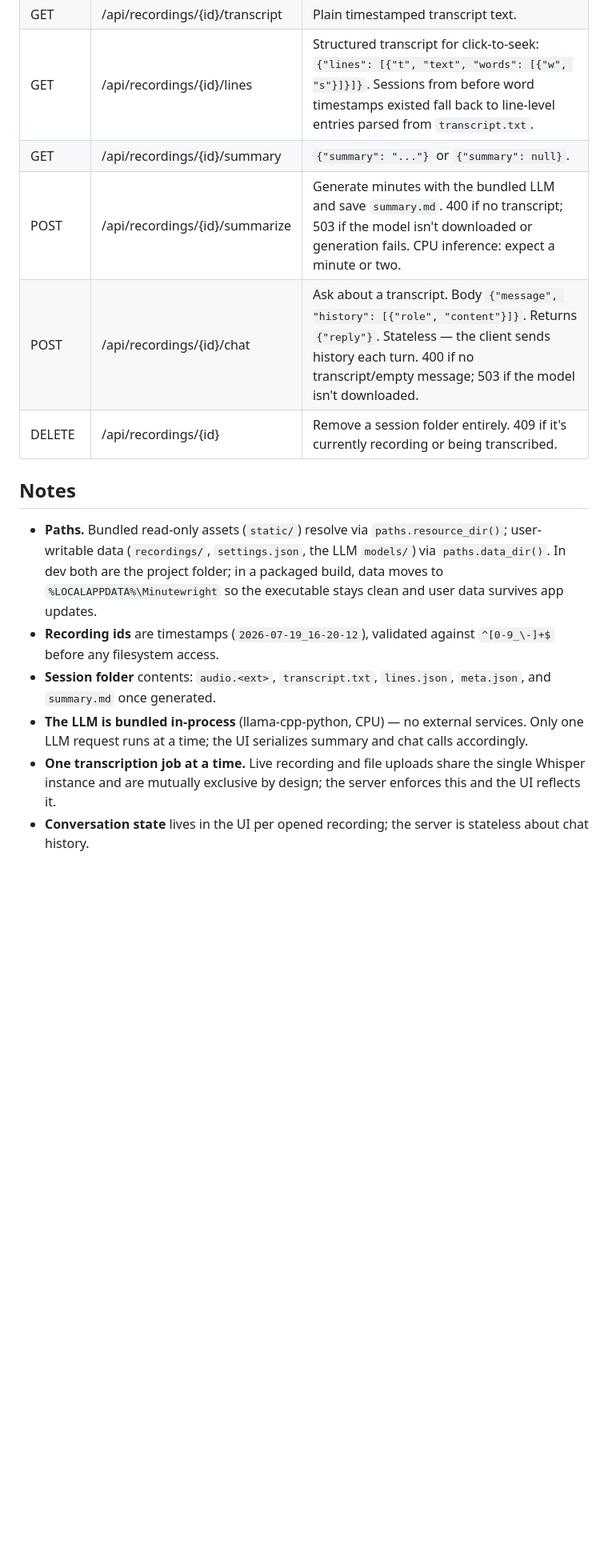
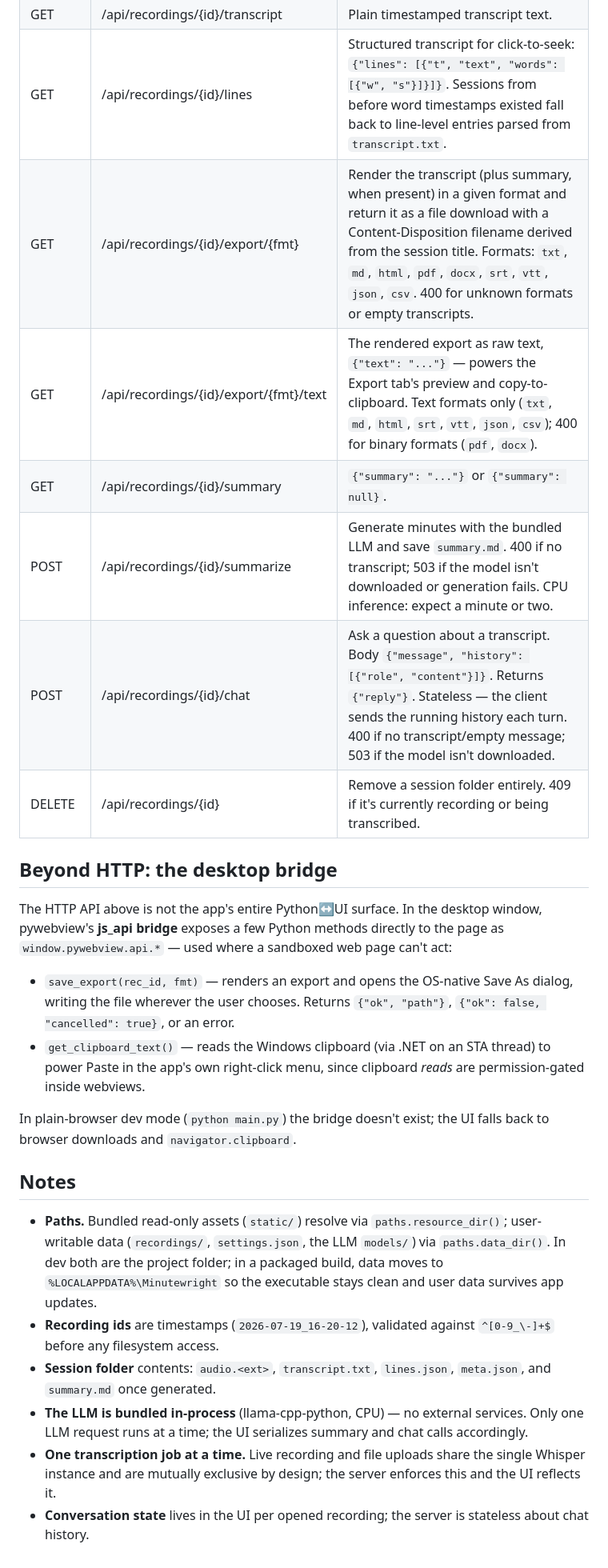
Before and after one commit to Suryaveer09/Minutewright, a Markdown page: docs/API.md, the part around the change. Shown at 80% size. GitHub-like rendering; blank space fills up the shorter version.

```diff
--- a/docs/API.md
+++ b/docs/API.md
@@ -23,27 +23,47 @@ mode with an interactive tester at `/docs`.
 | GET    | /api/recordings/{id}/audio | The recording's audio, served with the correct media type for its stored format. 404 if none. |
 | GET    | /api/recordings/{id}/transcript | Plain timestamped transcript text. |
 | GET    | /api/recordings/{id}/lines | Structured transcript for click-to-seek: `{"lines": [{"t", "text", "words": [{"w", "s"}]}]}`. Sessions from before word timestamps existed fall back to line-level entries parsed from `transcript.txt`. |
+| GET    | /api/recordings/{id}/export/{fmt} | Render the transcript (plus summary, when present) in a given format and return it as a file download with a Content-Disposition filename derived from the session title. Formats: `txt`, `md`, `html`, `pdf`, `docx`, `srt`, `vtt`, `json`, `csv`. 400 for unknown formats or empty transcripts. |
+| GET    | /api/recordings/{id}/export/{fmt}/text | The rendered export as raw text, `{"text": "..."}` — powers the Export tab's preview and copy-to-clipboard. Text formats only (`txt`, `md`, `html`, `srt`, `vtt`, `json`, `csv`); 400 for binary formats (`pdf`, `docx`). |
 | GET    | /api/recordings/{id}/summary | `{"summary": "..."}` or `{"summary": null}`. |
 | POST   | /api/recordings/{id}/summarize | Generate minutes with the bundled LLM and save `summary.md`. 400 if no transcript; 503 if the model isn't downloaded or generation fails. CPU inference: expect a minute or two. |
-| POST   | /api/recordings/{id}/chat | Ask about a transcript. Body `{"message", "history": [{"role", "content"}]}`. Returns `{"reply"}`. Stateless — the client sends history each turn. 400 if no transcript/empty message; 503 if the model isn't downloaded. |
+| POST   | /api/recordings/{id}/chat | Ask a question about a transcript. Body `{"message", "history": [{"role", "content"}]}`. Returns `{"reply"}`. Stateless — the client sends the running history each turn. 400 if no transcript/empty message; 503 if the model isn't downloaded. |
 | DELETE | /api/recordings/{id} | Remove a session folder entirely. 409 if it's currently recording or being transcribed. |
+
+## Beyond HTTP: the desktop bridge
+
+The HTTP API above is not the app's entire Python↔UI surface. In the
+desktop window, pywebview's **js_api bridge** exposes a few Python methods
+directly to the page as `window.pywebview.api.*` — used where a sandboxed
+web page can't act:
+
+- `save_export(rec_id, fmt)` — renders an export and opens the OS-native
+  Save As dialog, writing the file wherever the user chooses. Returns
+  `{"ok", "path"}`, `{"ok": false, "cancelled": true}`, or an error.
+- `get_clipboard_text()` — reads the Windows clipboard (via .NET on an
+  STA thread) to power Paste in the app's own right-click menu, since
+  clipboard *reads* are permission-gated inside webviews.
+
+In plain-browser dev mode (`python main.py`) the bridge doesn't exist;
+the UI falls back to browser downloads and `navigator.clipboard`.
 
 ## Notes
 
 - **Paths.** Bundled read-only assets (`static/`) resolve via
-  `paths.resource_dir()`; user-writable data (`recordings/`, `settings.json`,
-  the LLM `models/`) via `paths.data_dir()`. In dev both are the project
-  folder; in a packaged build, data moves to `%LOCALAPPDATA%\Minutewright`
-  so the executable stays clean and user data survives app updates.
-- **Recording ids** are timestamps (`2026-07-19_16-20-12`), validated against
-  `^[0-9_\-]+$` before any filesystem access.
-- **Session folder** contents: `audio.<ext>`, `transcript.txt`, `lines.json`,
-  `meta.json`, and `summary.md` once generated.
+  `paths.resource_dir()`; user-writable data (`recordings/`,
+  `settings.json`, the LLM `models/`) via `paths.data_dir()`. In dev both
+  are the project folder; in a packaged build, data moves to
+  `%LOCALAPPDATA%\Minutewright` so the executable stays clean and user
+  data survives app updates.
+- **Recording ids** are timestamps (`2026-07-19_16-20-12`), validated
+  against `^[0-9_\-]+$` before any filesystem access.
+- **Session folder** contents: `audio.<ext>`, `transcript.txt`,
+  `lines.json`, `meta.json`, and `summary.md` once generated.
 - **The LLM is bundled in-process** (llama-cpp-python, CPU) — no external
-  services. Only one LLM request runs at a time; the UI serializes summary
-  and chat calls accordingly.
-- **One transcription job at a time.** Live recording and file uploads share
-  the single Whisper instance and are mutually exclusive by design; the
-  server enforces this and the UI reflects it.
-- **Conversation state** lives in the UI per opened recording; the server is
-  stateless about chat history.
+  services. Only one LLM request runs at a time; the UI serializes
+  summary and chat calls accordingly.
+- **One transcription job at a time.** Live recording and file uploads
+  share the single Whisper instance and are mutually exclusive by design;
+  the server enforces this and the UI reflects it.
+- **Conversation state** lives in the UI per opened recording; the server
+  is stateless about chat history.
```
Also changed, not shown: README.md (+59 -44 lines).
